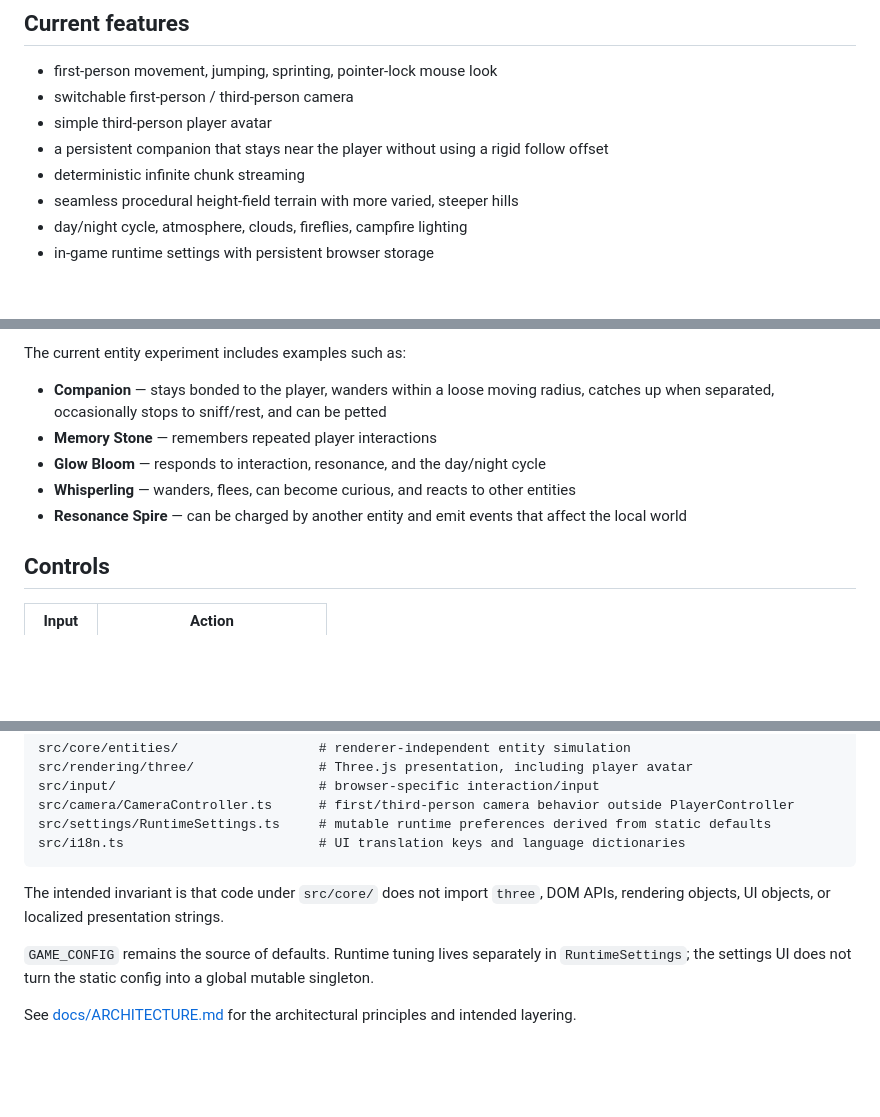
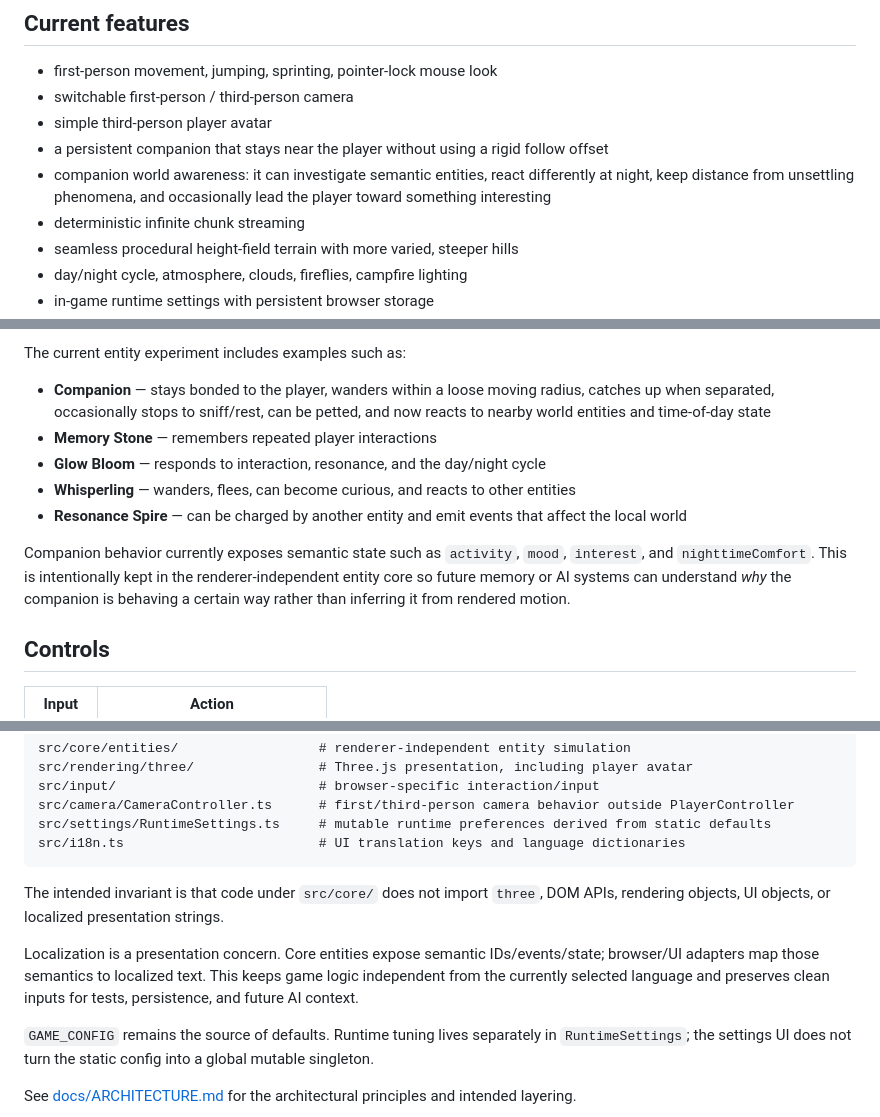
Before and after one commit to manxisuo/a-simple-sandbox-game, a Markdown page: README.md, 3 parts joined by grey strips. Drawn GitHub-style; blank space fills up the shorter version.

Commit message:
Document bilingual UI and companion world reactions

```diff
--- a/README.md
+++ b/README.md
@@ -18,6 +18,7 @@ https://manxisuo.github.io/a-simple-sandbox-game/
 - switchable first-person / third-person camera
 - simple third-person player avatar
 - a persistent companion that stays near the player without using a rigid follow offset
+- companion world awareness: it can investigate semantic entities, react differently at night, keep distance from unsettling phenomena, and occasionally lead the player toward something interesting
 - deterministic infinite chunk streaming
 - seamless procedural height-field terrain with more varied, steeper hills
 - day/night cycle, atmosphere, clouds, fireflies, campfire lighting
@@ -33,11 +34,13 @@ https://manxisuo.github.io/a-simple-sandbox-game/
 
 The current entity experiment includes examples such as:
 
-- **Companion** — stays bonded to the player, wanders within a loose moving radius, catches up when separated, occasionally stops to sniff/rest, and can be petted
+- **Companion** — stays bonded to the player, wanders within a loose moving radius, catches up when separated, occasionally stops to sniff/rest, can be petted, and now reacts to nearby world entities and time-of-day state
 - **Memory Stone** — remembers repeated player interactions
 - **Glow Bloom** — responds to interaction, resonance, and the day/night cycle
 - **Whisperling** — wanders, flees, can become curious, and reacts to other entities
 - **Resonance Spire** — can be charged by another entity and emit events that affect the local world
+
+Companion behavior currently exposes semantic state such as `activity`, `mood`, `interest`, and `nighttimeComfort`. This is intentionally kept in the renderer-independent entity core so future memory or AI systems can understand *why* the companion is behaving a certain way rather than inferring it from rendered motion.
 
 ## Controls
 
@@ -138,6 +141,8 @@ src/i18n.ts                         # UI translation keys and language dictionar
 
 The intended invariant is that code under `src/core/` does not import `three`, DOM APIs, rendering objects, UI objects, or localized presentation strings.
 
+Localization is a presentation concern. Core entities expose semantic IDs/events/state; browser/UI adapters map those semantics to localized text. This keeps game logic independent from the currently selected language and preserves clean inputs for tests, persistence, and future AI context.
+
 `GAME_CONFIG` remains the source of defaults. Runtime tuning lives separately in `RuntimeSettings`; the settings UI does not turn the static config into a global mutable singleton.
 
 See [docs/ARCHITECTURE.md](docs/ARCHITECTURE.md) for the architectural principles and intended layering.
```
